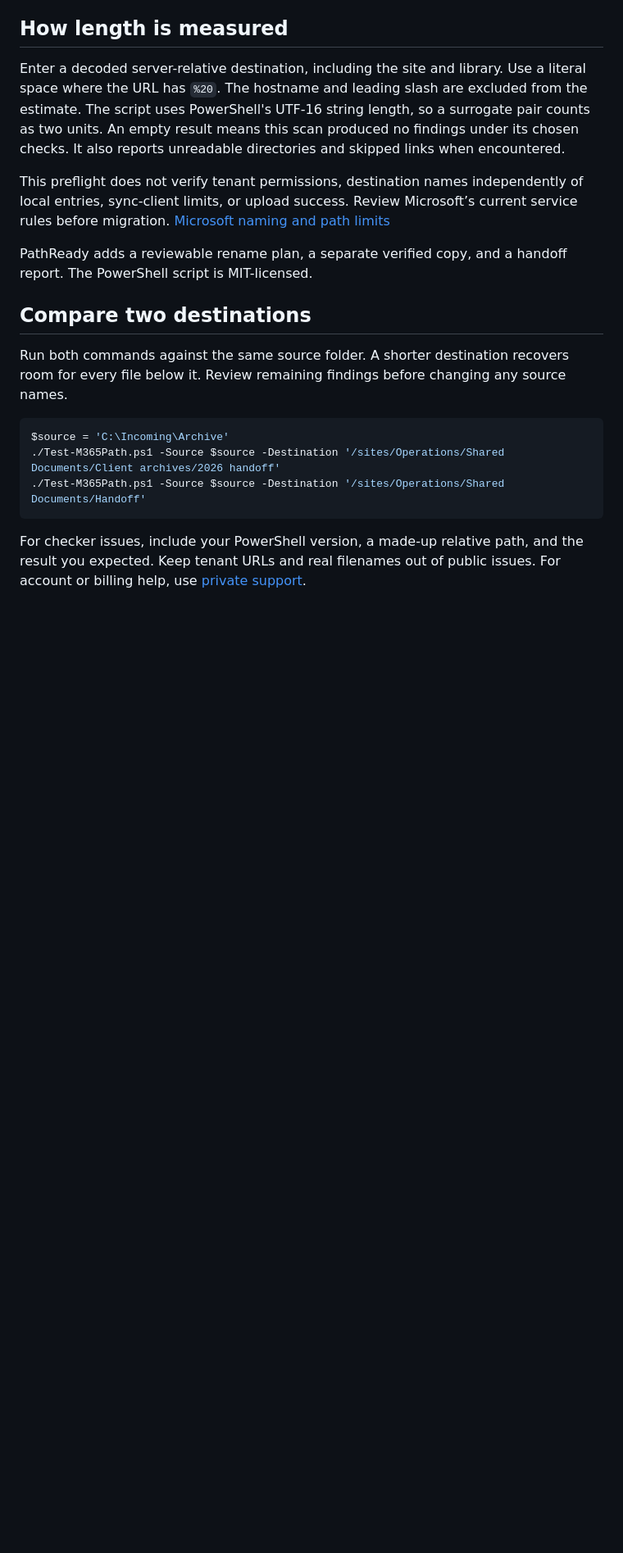
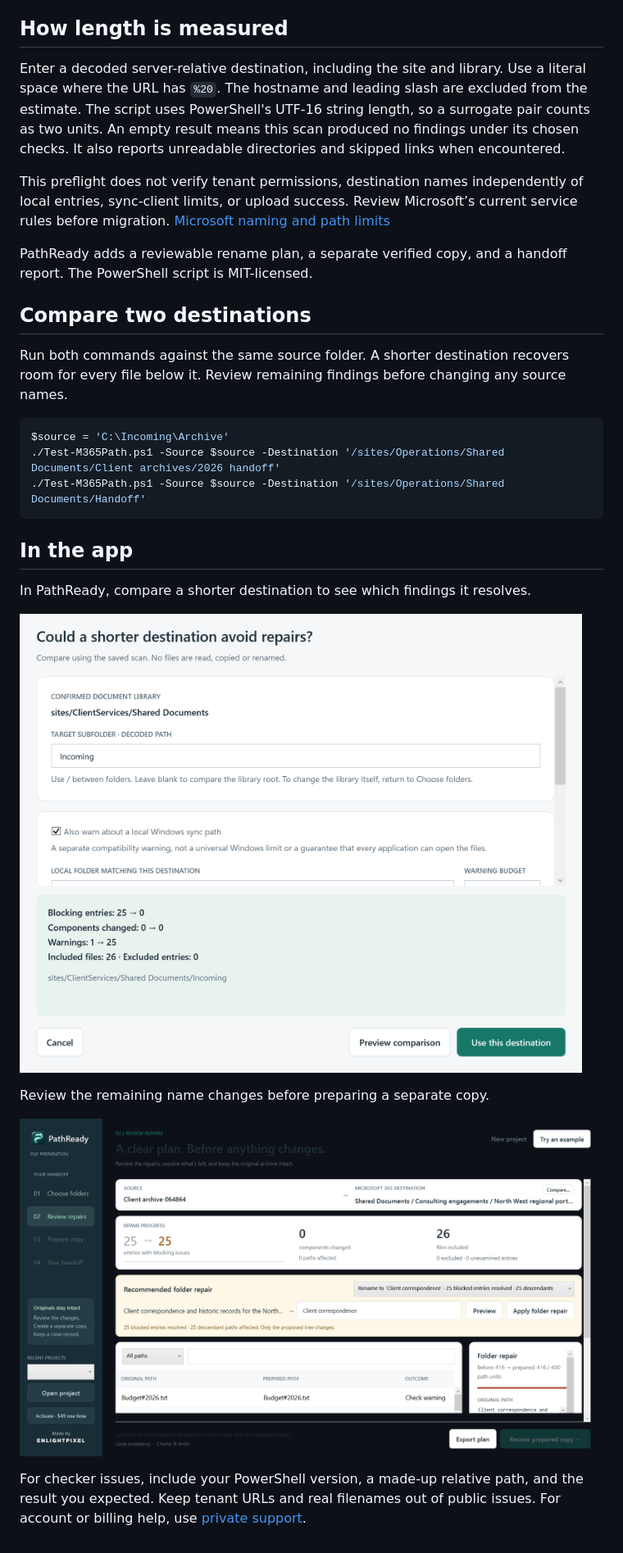
Before and after one commit to enlightpixel/pathready-community, a Markdown page: README.md, the part around the change. Shown at 82% size. Rendered like a GitHub page; pictures changed too: docs/screenshots/compare-destinations.png (added), docs/screenshots/review-repairs.png (added); blank space fills up the shorter version.

Commit message:
Illustrate the walkthrough with in-app screenshots

````diff
--- a/README.md
+++ b/README.md
@@ -32,4 +32,14 @@ $source = 'C:\Incoming\Archive'
 ./Test-M365Path.ps1 -Source $source -Destination '/sites/Operations/Shared Documents/Handoff'
 ```
 
+## In the app
+
+In PathReady, compare a shorter destination to see which findings it resolves.
+
+![PathReady destination comparison showing the effect of a shorter folder path](docs/screenshots/compare-destinations.png)
+
+Review the remaining name changes before preparing a separate copy.
+
+![PathReady repair plan showing original paths and proposed changes](docs/screenshots/review-repairs.png)
+
 For checker issues, include your PowerShell version, a made-up relative path, and the result you expected. Keep tenant URLs and real filenames out of public issues. For account or billing help, use [private support](https://enlightpixel.com/contact).
````
